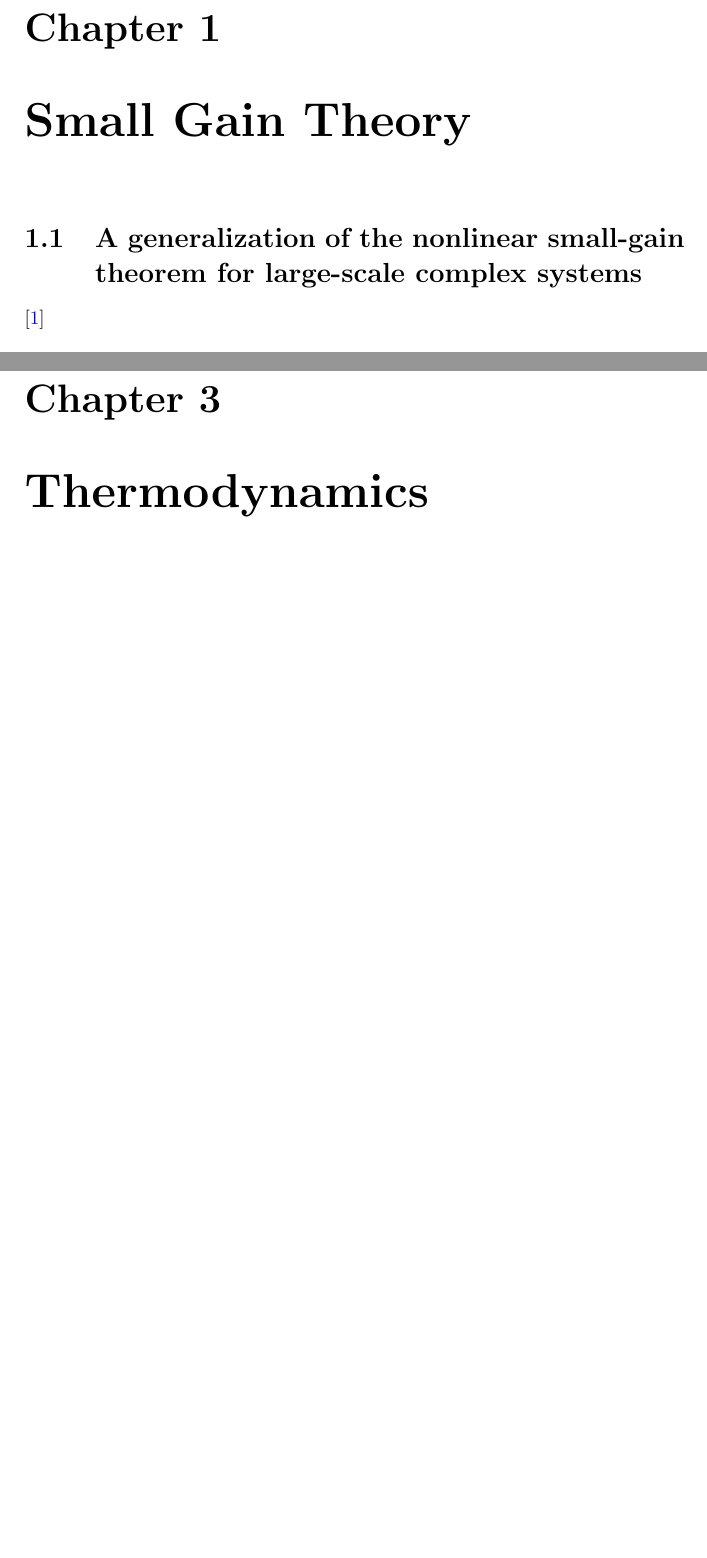
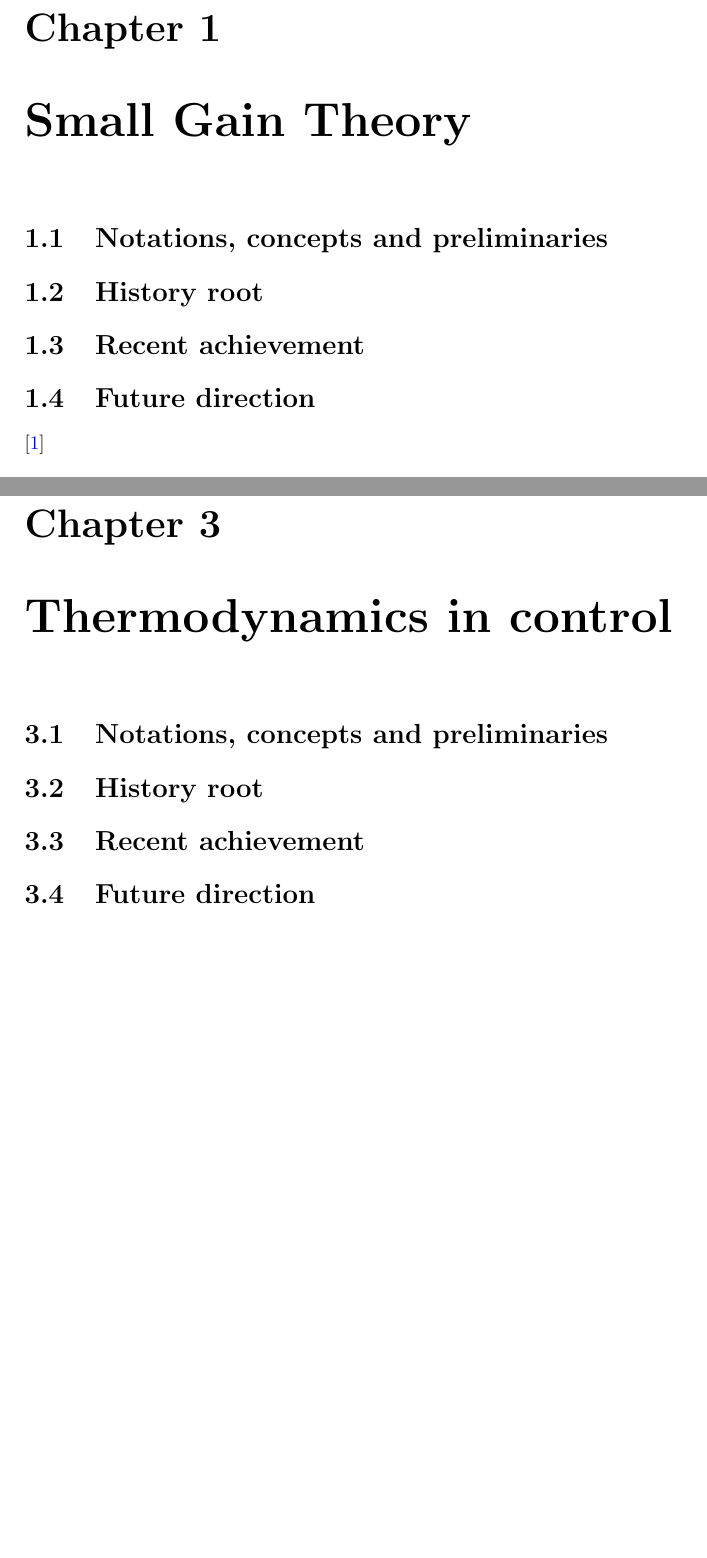
Before and after one commit to wangregoon/review, a LaTeX document (review.tex): two parts of pages 3 and 6 of 6, joined at a grey line, cut so that both start at the same text, the shorter picture padded with empty space. Compiled offline with pdfLaTeX; the source files are stored in an older character set and shown here as Unicode.

Commit message:
form sections.

```diff
--- a/review.tex
+++ b/review.tex
@@ -14,9 +14,10 @@
 
 \tableofcontents
 \chapter{Small Gain Theory}
-\section{A generalization of the nonlinear small-gain theorem for large-scale complex systems}
+\section{Notations, concepts and preliminaries}
+\section{History root}
+\section{Recent achievement}
+\section{Future direction}
 \cite{Jiang2008}
 \bibliographystyle{plain}
 \bibliography{small_gain.bib}
-\chapter{Dissipative}
-\chapter{Thermodynamics}
@@ -23 +29,6 @@
+\chapter{Thermodynamics in control}
+\section{Notations, concepts and preliminaries}
+\section{History root}
+\section{Recent achievement}
+\section{Future direction}
 \end{document}
```
Also changed, not shown: small_gain.bib (+17 -1 lines), review.pdf, review.tex (5 more changed lines).
